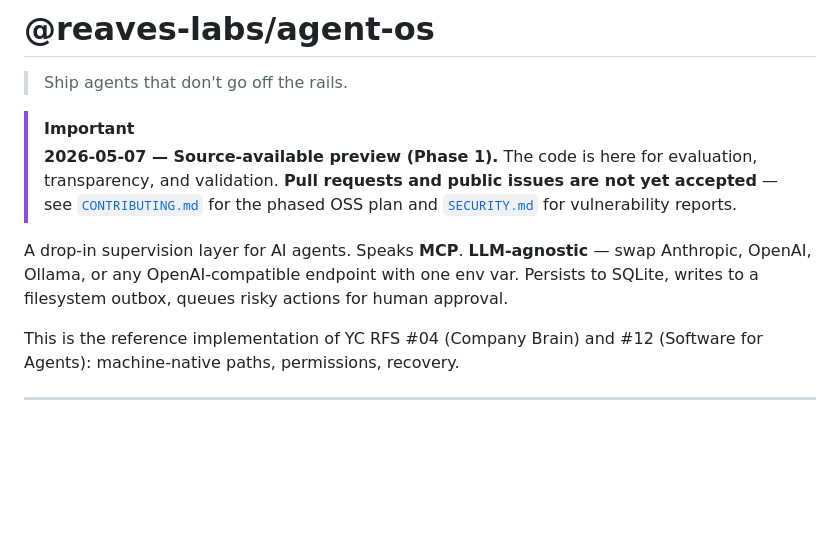
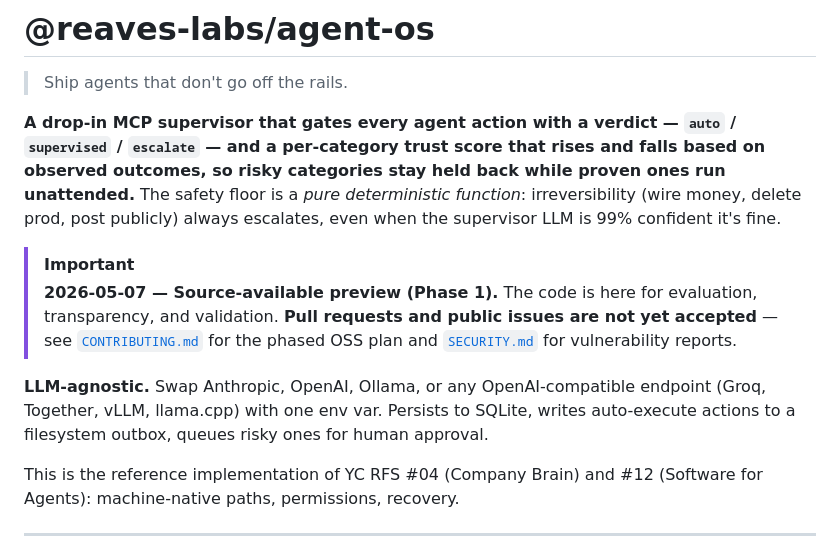
Before and after one commit to REAVES-LABS/agent-os, a Markdown page: README.md, the part around the change. Rendered like a GitHub page; blank space fills up the shorter version.

Commit message:
docs: tighten README opening with value statement first
The previous opening went:
  tagline → IMPORTANT block → feature list

Replaced the feature list with a 2-sentence value statement that
answers "what does someone get?" before the IMPORTANT block sets
expectations. The feature list (LLM-agnostic, SQLite, filesystem
outbox) moves below as supporting detail, not the lead.

Pitch now reads in <50 words: drop-in MCP supervisor + verdict +
trust score per category, plus the deterministic safety floor as the
load-bearing differentiator (irreversibility always escalates even
when the LLM is confident).

Co-Authored-By: Claude Opus 4.7 (1M context) <noreply@anthropic.com>

```diff
--- a/README.md
+++ b/README.md
@@ -1,15 +1,17 @@
 # @reaves-labs/agent-os
 
 > Ship agents that don't go off the rails.
+
+**A drop-in MCP supervisor that gates every agent action with a verdict — `auto` / `supervised` / `escalate` — and a per-category trust score that rises and falls based on observed outcomes, so risky categories stay held back while proven ones run unattended.** The safety floor is a *pure deterministic function*: irreversibility (wire money, delete prod, post publicly) always escalates, even when the supervisor LLM is 99% confident it's fine.
 
 > [!IMPORTANT]
 > **2026-05-07 — Source-available preview (Phase 1).**
 > The code is here for evaluation, transparency, and validation. **Pull requests and public issues are not yet accepted** — see [`CONTRIBUTING.md`](./CONTRIBUTING.md) for the phased OSS plan and [`SECURITY.md`](./SECURITY.md) for vulnerability reports.
 
-A drop-in supervision layer for AI agents. Speaks **MCP**. **LLM-agnostic** —
-swap Anthropic, OpenAI, Ollama, or any OpenAI-compatible endpoint with one
-env var. Persists to SQLite, writes to a filesystem outbox, queues risky
-actions for human approval.
+**LLM-agnostic.** Swap Anthropic, OpenAI, Ollama, or any OpenAI-compatible
+endpoint (Groq, Together, vLLM, llama.cpp) with one env var. Persists to
+SQLite, writes auto-execute actions to a filesystem outbox, queues risky
+ones for human approval.
 
 This is the reference implementation of YC RFS #04 (Company Brain) and
 \#12 (Software for Agents): machine-native paths, permissions, recovery.
```
